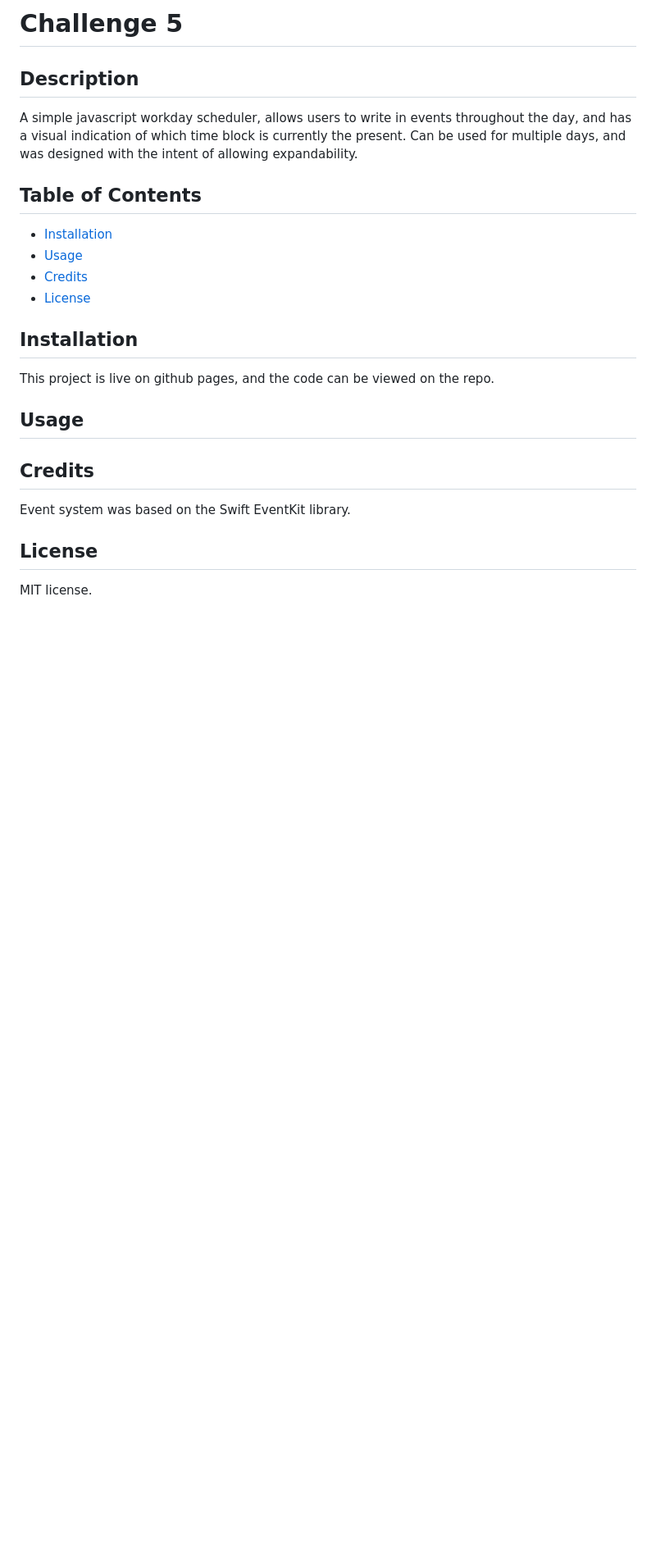
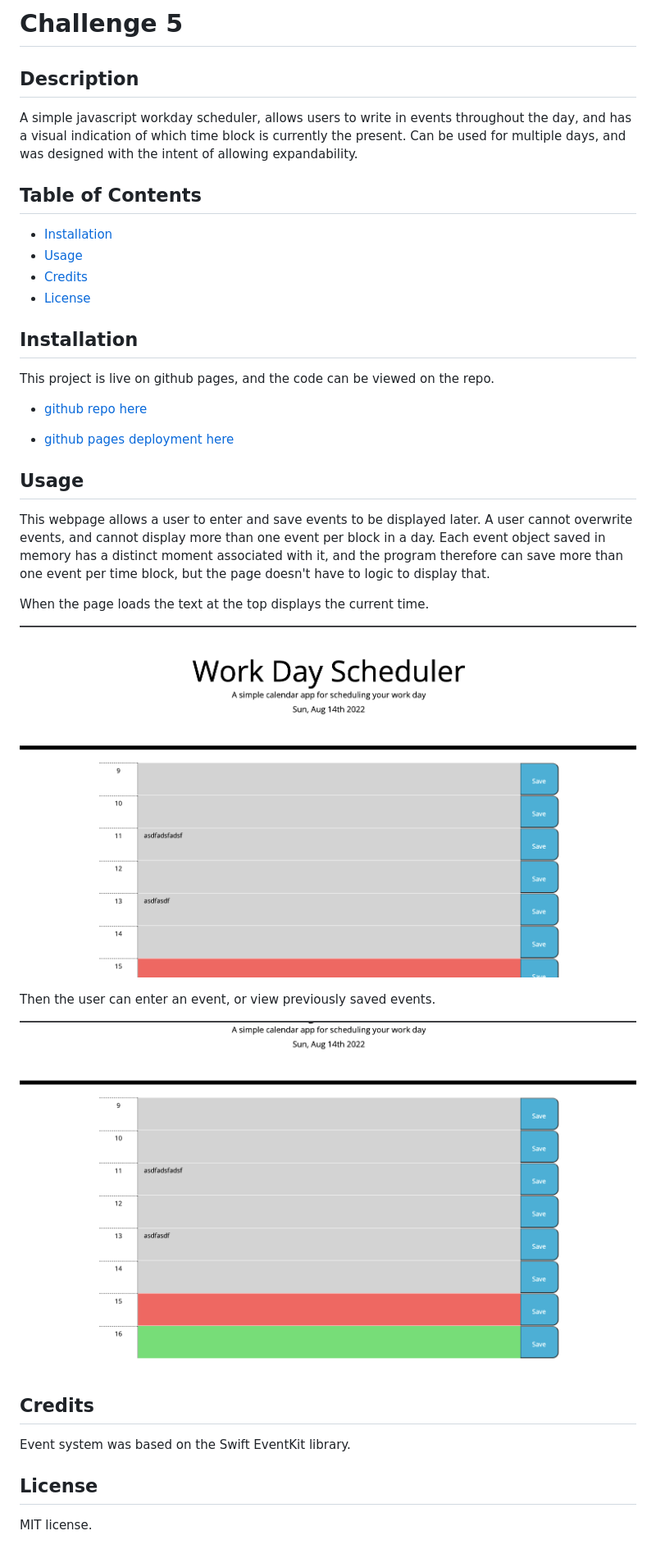
Before and after one commit to jamesyoungGHusername/Challenge5-Scheduler, a Markdown page: README.md, the part around the change. Shown: that part at 82% size. GitHub-like rendering; pictures changed too: Assets/Images/Screen Shot 2022-08-14 at 3.22.18 PM.png (added), Assets/Images/Screen Shot 2022-08-14 at 3.22.25 PM.png (added); blank space fills up the shorter version.

Commit message:
Updated readme, awaiting github pages loading, ready to submit

```diff
--- a/README.md
+++ b/README.md
@@ -15,7 +15,20 @@ Can be used for multiple days, and was designed with the intent of allowing expa
 This project is live on github pages, and the code can be viewed on the repo.
 
 
+* [github repo here](https://github.com/jamesyoungGHusername/Challenge5-Scheduler)
+
+* [github pages deployment here](https://jamesyoungghusername.github.io/Challenge5-Scheduler/)
+
 ## Usage
+This webpage allows a user to enter and save events to be displayed later. A user cannot overwrite events, and cannot display more than one event per block in a day. Each event object saved in memory has a distinct moment associated with it, and the program therefore can save more than one event per time block, but the page doesn't have to logic to display that.
+
+When the page loads the text at the top displays the current time.
+
+![Page loaded](./Assets/Images/Screen%20Shot%202022-08-14%20at%203.22.25%20PM.png)
+
+Then the user can enter an event, or view previously saved events.
+
+![Event list](./Assets//Images//Screen%20Shot%202022-08-14%20at%203.22.18%20PM.png)
 
 
 ## Credits
```
Also changed, not shown: Assets/Images/05-third-party-apis-homework-demo.gif (deleted).
